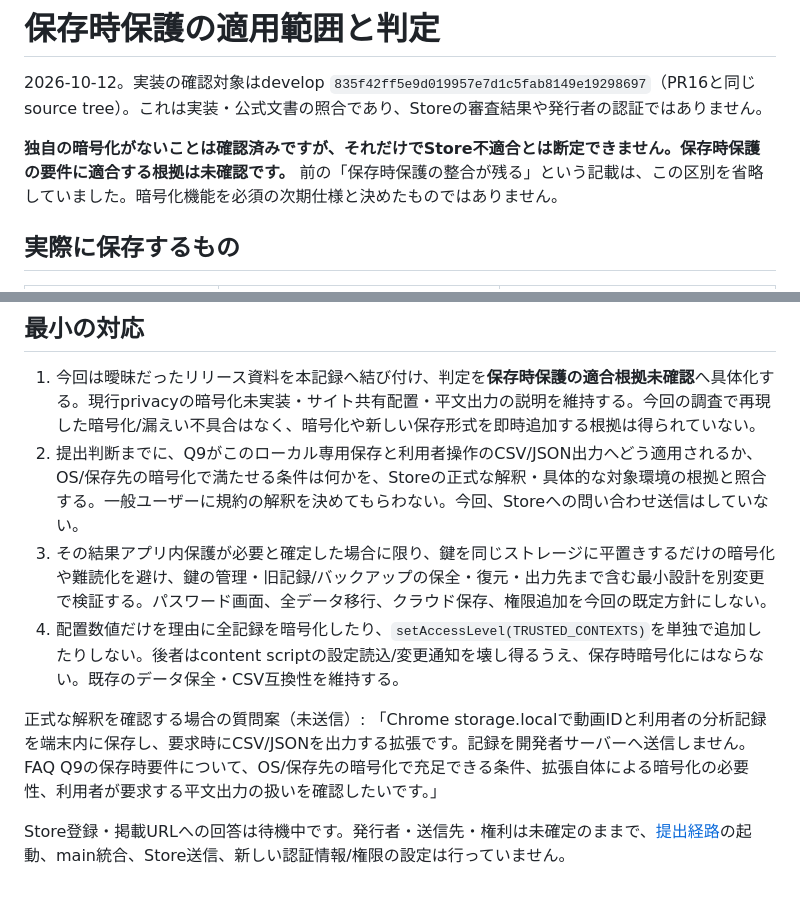
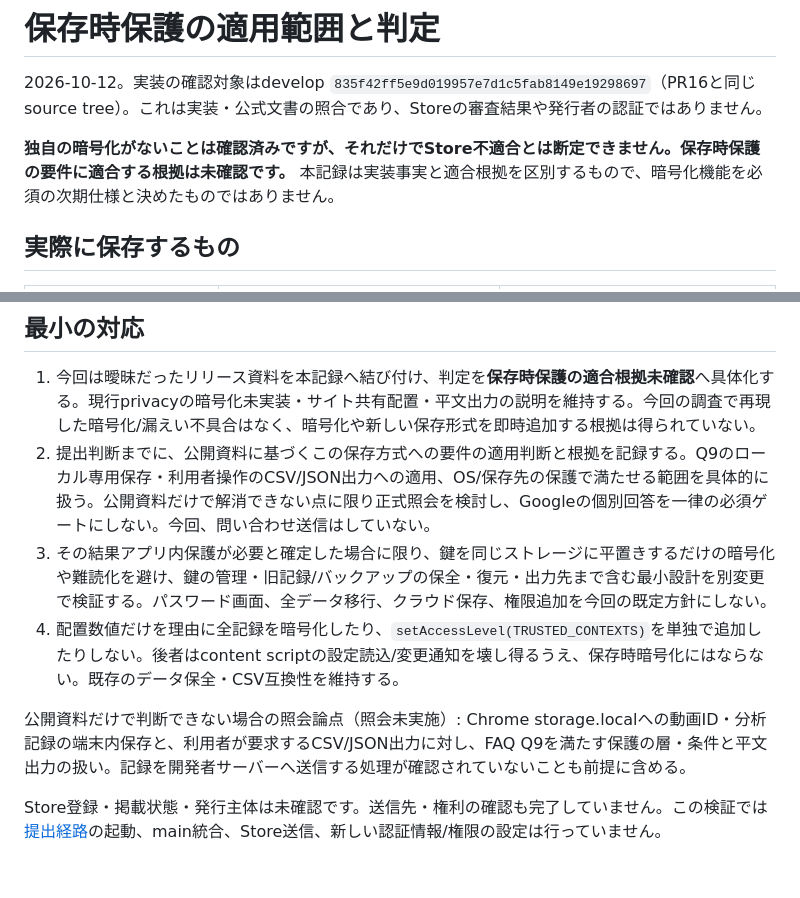
Before and after one commit to Kou-ISK/YouCoder, a Markdown page: docs/storage-protection-assessment.md, 2 parts joined by grey strips. Rendered like a GitHub page.

```diff
--- a/docs/storage-protection-assessment.md
+++ b/docs/storage-protection-assessment.md
@@ -2,7 +2,7 @@
 
 2026-10-12。実装の確認対象はdevelop `835f42ff5e9d019957e7d1c5fab8149e19298697`（PR16と同じsource tree）。これは実装・公式文書の照合であり、Storeの審査結果や発行者の認証ではありません。
 
-**独自の暗号化がないことは確認済みですが、それだけでStore不適合とは断定できません。保存時保護の要件に適合する根拠は未確認です。** 前の「保存時保護の整合が残る」という記載は、この区別を省略していました。暗号化機能を必須の次期仕様と決めたものではありません。
+**独自の暗号化がないことは確認済みですが、それだけでStore不適合とは断定できません。保存時保護の要件に適合する根拠は未確認です。** 本記録は実装事実と適合根拠を区別するもので、暗号化機能を必須の次期仕様と決めたものではありません。
 
 ## 実際に保存するもの
 
@@ -37,10 +37,10 @@
 ## 最小の対応
 
 1. 今回は曖昧だったリリース資料を本記録へ結び付け、判定を**保存時保護の適合根拠未確認**へ具体化する。現行privacyの暗号化未実装・サイト共有配置・平文出力の説明を維持する。今回の調査で再現した暗号化/漏えい不具合はなく、暗号化や新しい保存形式を即時追加する根拠は得られていない。
-2. 提出判断までに、Q9がこのローカル専用保存と利用者操作のCSV/JSON出力へどう適用されるか、OS/保存先の暗号化で満たせる条件は何かを、Storeの正式な解釈・具体的な対象環境の根拠と照合する。一般ユーザーに規約の解釈を決めてもらわない。今回、Storeへの問い合わせ送信はしていない。
+2. 提出判断までに、公開資料に基づくこの保存方式への要件の適用判断と根拠を記録する。Q9のローカル専用保存・利用者操作のCSV/JSON出力への適用、OS/保存先の保護で満たせる範囲を具体的に扱う。公開資料だけで解消できない点に限り正式照会を検討し、Googleの個別回答を一律の必須ゲートにしない。今回、問い合わせ送信はしていない。
 3. その結果アプリ内保護が必要と確定した場合に限り、鍵を同じストレージに平置きするだけの暗号化や難読化を避け、鍵の管理・旧記録/バックアップの保全・復元・出力先まで含む最小設計を別変更で検証する。パスワード画面、全データ移行、クラウド保存、権限追加を今回の既定方針にしない。
 4. 配置数値だけを理由に全記録を暗号化したり、`setAccessLevel(TRUSTED_CONTEXTS)`を単独で追加したりしない。後者はcontent scriptの設定読込/変更通知を壊し得るうえ、保存時暗号化にはならない。既存のデータ保全・CSV互換性を維持する。
 
-正式な解釈を確認する場合の質問案（未送信）: 「Chrome storage.localで動画IDと利用者の分析記録を端末内に保存し、要求時にCSV/JSONを出力する拡張です。記録を開発者サーバーへ送信しません。FAQ Q9の保存時要件について、OS/保存先の暗号化で充足できる条件、拡張自体による暗号化の必要性、利用者が要求する平文出力の扱いを確認したいです。」
+公開資料だけで判断できない場合の照会論点（照会未実施）: Chrome storage.localへの動画ID・分析記録の端末内保存と、利用者が要求するCSV/JSON出力に対し、FAQ Q9を満たす保護の層・条件と平文出力の扱い。記録を開発者サーバーへ送信する処理が確認されていないことも前提に含める。
 
-Store登録・掲載URLへの回答は待機中です。発行者・送信先・権利は未確定のままで、[提出経路](release-artifact-pipeline.md)の起動、main統合、Store送信、新しい認証情報/権限の設定は行っていません。
+Store登録・掲載状態・発行主体は未確認です。送信先・権利の確認も完了していません。この検証では[提出経路](release-artifact-pipeline.md)の起動、main統合、Store送信、新しい認証情報/権限の設定は行っていません。
```
Also changed, not shown: docs/release-flow-verification.md (+1 -1 lines).
